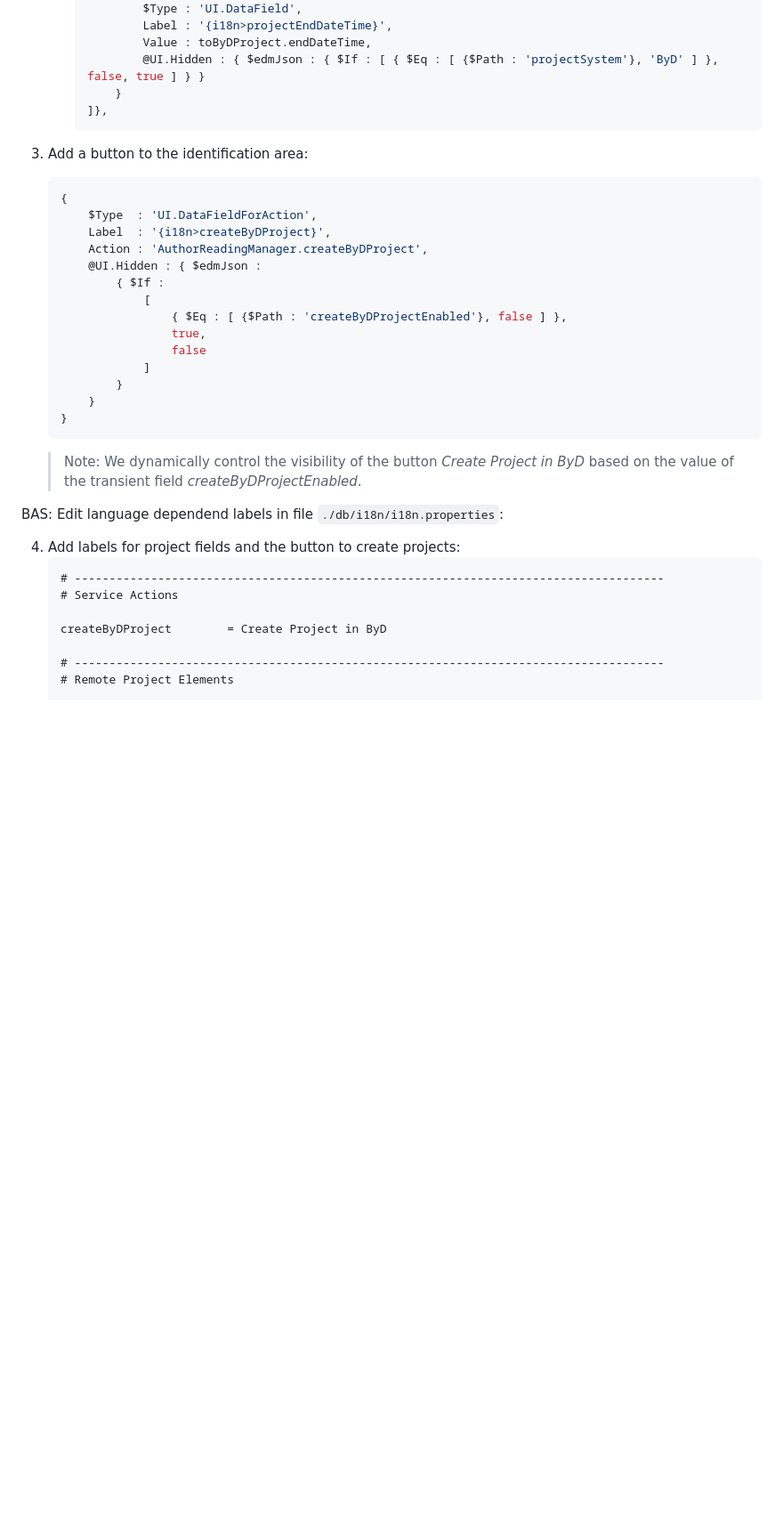
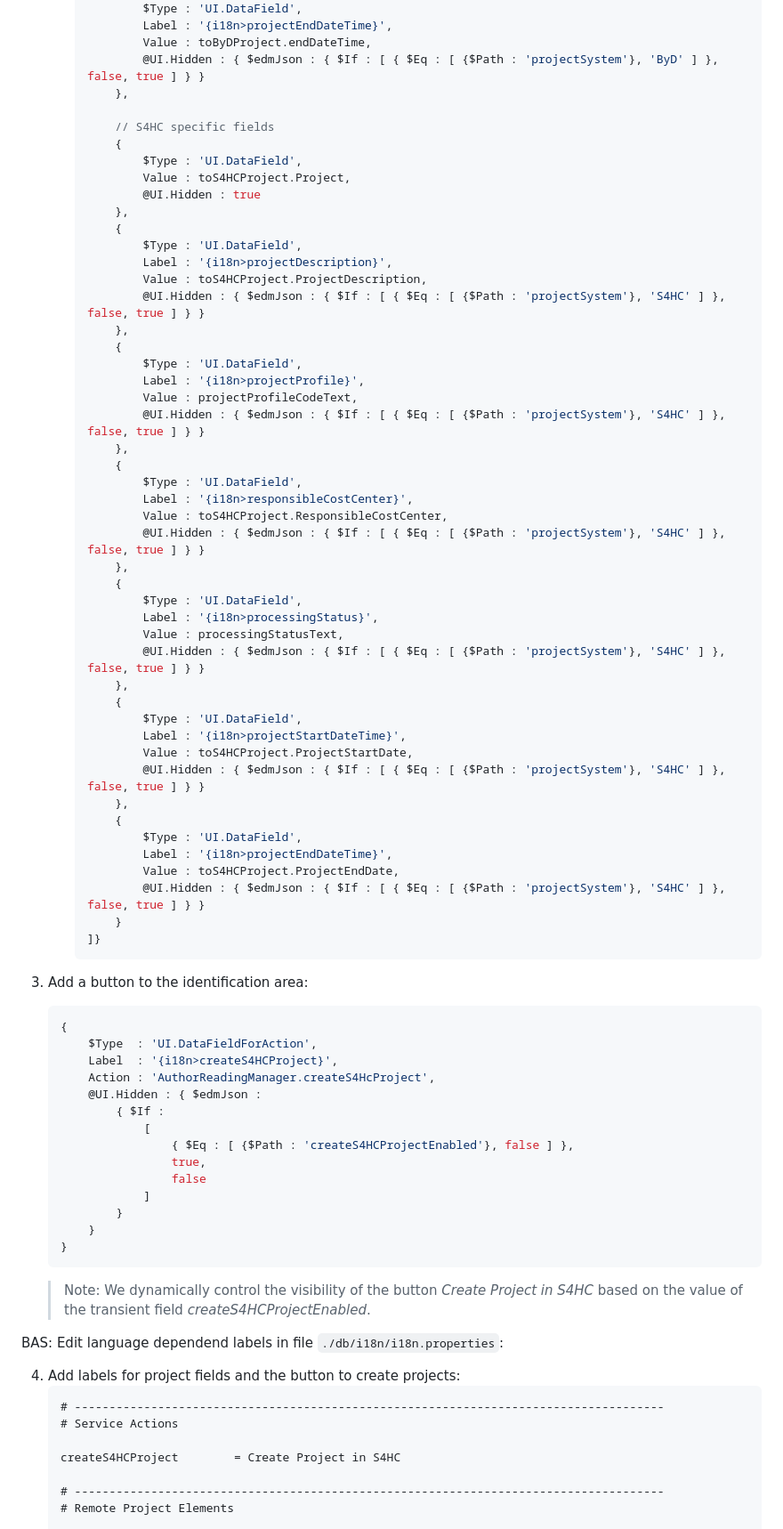
Before and after one commit to SAP-samples/sme-partner-reference-application, a Markdown page: Tutorials/51-S4HC-Integration.md, the part around one of its changes. Shown at 89% size. Rendered like a GitHub page; blank space fills up the shorter version.

````diff
--- a/Tutorials/51-S4HC-Integration.md
+++ b/Tutorials/51-S4HC-Integration.md
@@ -438,20 +465,63 @@ BAS: Edit the Fiori Element annotations of the web app in file `./app/authorread
                 Label : '{i18n>projectEndDateTime}',
                 Value : toByDProject.endDateTime,
                 @UI.Hidden : { $edmJson : { $If : [ { $Eq : [ {$Path : 'projectSystem'}, 'ByD' ] }, false, true ] } }
+            },
+
+            // S4HC specific fields
+            {
+                $Type : 'UI.DataField',
+                Value : toS4HCProject.Project,
+                @UI.Hidden : true
+            },
+            {
+                $Type : 'UI.DataField',
+                Label : '{i18n>projectDescription}',
+                Value : toS4HCProject.ProjectDescription,
+                @UI.Hidden : { $edmJson : { $If : [ { $Eq : [ {$Path : 'projectSystem'}, 'S4HC' ] }, false, true ] } }
+            },
+            {
+                $Type : 'UI.DataField',
+                Label : '{i18n>projectProfile}',
+                Value : projectProfileCodeText,
+                @UI.Hidden : { $edmJson : { $If : [ { $Eq : [ {$Path : 'projectSystem'}, 'S4HC' ] }, false, true ] } }
+            },
+            {
+                $Type : 'UI.DataField',
+                Label : '{i18n>responsibleCostCenter}',
+                Value : toS4HCProject.ResponsibleCostCenter,
+                @UI.Hidden : { $edmJson : { $If : [ { $Eq : [ {$Path : 'projectSystem'}, 'S4HC' ] }, false, true ] } }
+            },
+            {
+                $Type : 'UI.DataField',
+                Label : '{i18n>processingStatus}',
+                Value : processingStatusText,
+                @UI.Hidden : { $edmJson : { $If : [ { $Eq : [ {$Path : 'projectSystem'}, 'S4HC' ] }, false, true ] } }
+            },
+            {
+                $Type : 'UI.DataField',
+                Label : '{i18n>projectStartDateTime}',
+                Value : toS4HCProject.ProjectStartDate,
+                @UI.Hidden : { $edmJson : { $If : [ { $Eq : [ {$Path : 'projectSystem'}, 'S4HC' ] }, false, true ] } }
+            },
+            {
+                $Type : 'UI.DataField',
+                Label : '{i18n>projectEndDateTime}',
+                Value : toS4HCProject.ProjectEndDate,
+                @UI.Hidden : { $edmJson : { $If : [ { $Eq : [ {$Path : 'projectSystem'}, 'S4HC' ] }, false, true ] } }
             }
-        ]},
+        ]}
         ```
 
 3. Add a button to the identification area:
     ```javascript
     {
         $Type  : 'UI.DataFieldForAction',
-        Label  : '{i18n>createByDProject}',
-        Action : 'AuthorReadingManager.createByDProject',
+        Label  : '{i18n>createS4HCProject}',
+        Action : 'AuthorReadingManager.createS4HcProject',
         @UI.Hidden : { $edmJson :
             { $If :
                 [
-                    { $Eq : [ {$Path : 'createByDProjectEnabled'}, false ] },
+                    { $Eq : [ {$Path : 'createS4HCProjectEnabled'}, false ] },
                     true,
                     false
                 ]
@@ -459,7 +529,7 @@ BAS: Edit the Fiori Element annotations of the web app in file `./app/authorread
         }
     }
     ```
-    > Note: We dynamically control the visibility of the button *Create Project in ByD* based on the value of the transient field *createByDProjectEnabled*.
+    > Note: We dynamically control the visibility of the button *Create Project in S4HC* based on the value of the transient field *createS4HCProjectEnabled*.
 
 BAS: Edit language dependend labels in file `./db/i18n/i18n.properties`:
 
@@ -468,7 +538,7 @@ BAS: Edit language dependend labels in file `./db/i18n/i18n.properties`:
     # -------------------------------------------------------------------------------------
     # Service Actions
 
-    createByDProject        = Create Project in ByD
+    createS4HCProject        = Create Project in S4HC
 
     # -------------------------------------------------------------------------------------
     # Remote Project Elements
````
Also changed, not shown: other parts of Tutorials/51-S4HC-Integration.md (+179 -165 lines).
